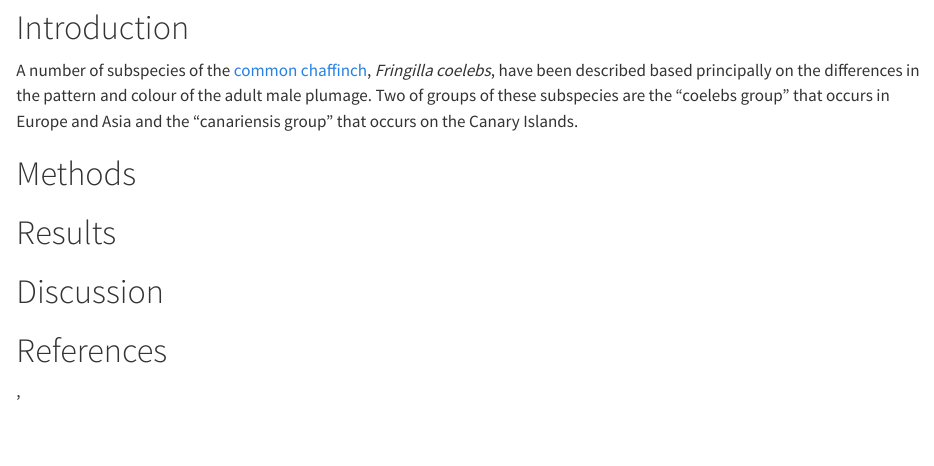
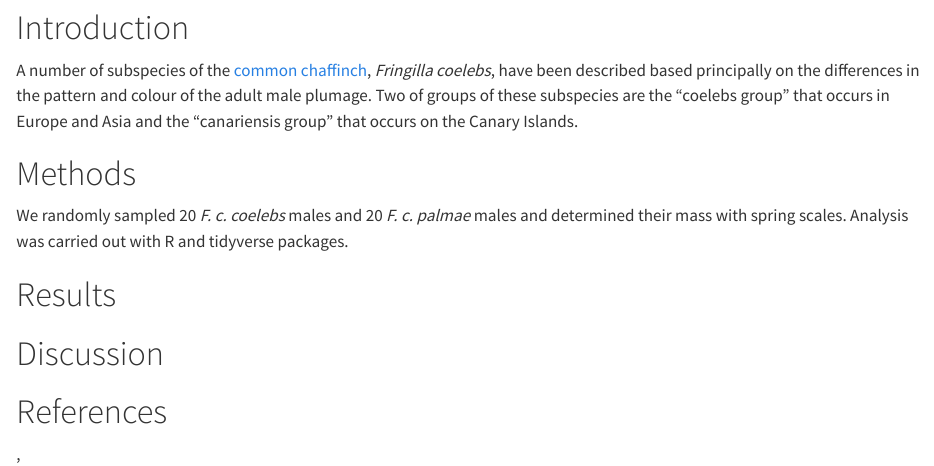
Before and after one commit to 3mmaRand/wr-chaff, a Quarto document (wr-chaff.qmd): the page in a window 1100 px wide, from 150 px down. Rendered offline with R 4.5, knitr and Pandoc in place of Quarto, with nearby package versions; the code chunks are not run, so their results and figures are left out.

Commit message:
add sentence to methods

````diff
--- a/wr-chaff.qmd
+++ b/wr-chaff.qmd
@@ -50,6 +50,13 @@ chaff_summary <- chaff |>
 ```
 
 
+
+
+We randomly sampled 20 *F. c. coelebs* males and
+20 *F. c. palmae* males and determined their mass with
+spring scales. Analysis was carried out with R and tidyverse packages.
+
+
 # Results
 
 
````
